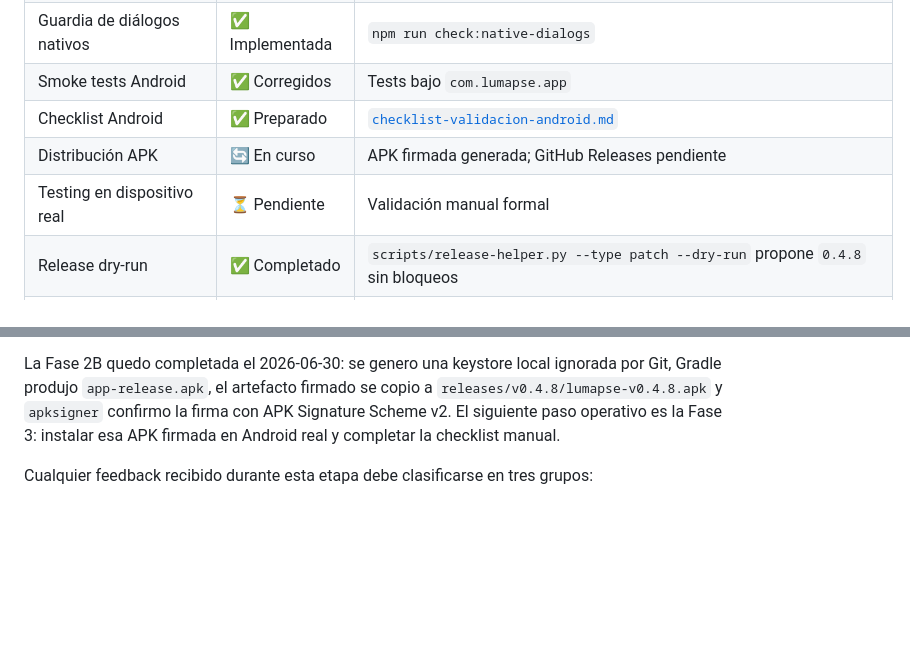
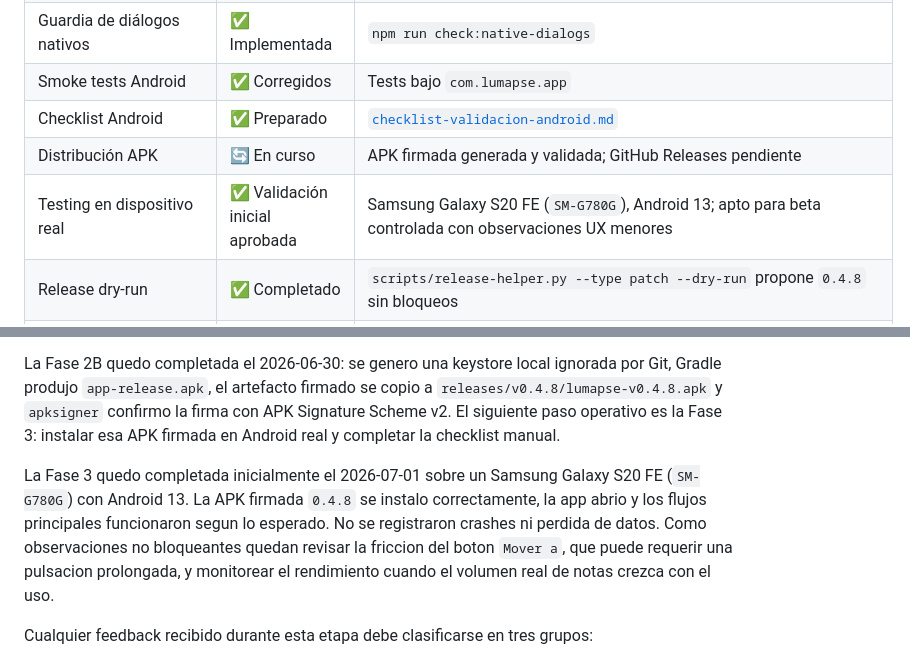
Before and after one commit to jdfesa/lumapse, a Markdown page: docs/hitos/hito-05-septiembre.md, 2 parts joined by grey strips. Rendered like a GitHub page; blank space fills up the shorter version.

```diff
--- a/docs/hitos/hito-05-septiembre.md
+++ b/docs/hitos/hito-05-septiembre.md
@@ -29,8 +29,8 @@ Durante esta etapa también se aceptaron mejoras funcionales controladas que ele
 | Guardia de diálogos nativos | ✅ Implementada | `npm run check:native-dialogs` |
 | Smoke tests Android | ✅ Corregidos | Tests bajo `com.lumapse.app` |
 | Checklist Android | ✅ Preparado | [`checklist-validacion-android.md`](../gestion/checklist-validacion-android.md) |
-| Distribución APK | 🔄 En curso | APK firmada generada; GitHub Releases pendiente |
-| Testing en dispositivo real | ⏳ Pendiente | Validación manual formal |
+| Distribución APK | 🔄 En curso | APK firmada generada y validada; GitHub Releases pendiente |
+| Testing en dispositivo real | ✅ Validación inicial aprobada | Samsung Galaxy S20 FE (`SM-G780G`), Android 13; apto para beta controlada con observaciones UX menores |
 | Release dry-run | ✅ Completado | `scripts/release-helper.py --type patch --dry-run` propone `0.4.8` sin bloqueos |
 | Release candidata `0.4.8` | ✅ Preparada | `package.json`, `package-lock.json` y `CHANGELOG.md` actualizados con `scripts/release-helper.py --type patch --skip-build --yes` |
 | Versionado Android `0.4.8` | ✅ Preparado | `android/app/build.gradle` alineado con `versionName "0.4.8"` y `versionCode 408` |
@@ -58,6 +58,8 @@ La Fase 2A se completo el 2026-06-30 con `npm run build`, `npx cap sync android`
 Para la Fase 2B se adopta una politica de firma segura: `build.gradle` no contiene secretos y solo firma si recibe `LUMAPSE_RELEASE_STORE_FILE`, `LUMAPSE_RELEASE_STORE_PASSWORD`, `LUMAPSE_RELEASE_KEY_ALIAS` y `LUMAPSE_RELEASE_KEY_PASSWORD` desde el entorno. La keystore queda fuera de Git y debe respaldarse como activo sensible del proyecto.
 
 La Fase 2B quedo completada el 2026-06-30: se genero una keystore local ignorada por Git, Gradle produjo `app-release.apk`, el artefacto firmado se copio a `releases/v0.4.8/lumapse-v0.4.8.apk` y `apksigner` confirmo la firma con APK Signature Scheme v2. El siguiente paso operativo es la Fase 3: instalar esa APK firmada en Android real y completar la checklist manual.
+
+La Fase 3 quedo completada inicialmente el 2026-07-01 sobre un Samsung Galaxy S20 FE (`SM-G780G`) con Android 13. La APK firmada `0.4.8` se instalo correctamente, la app abrio y los flujos principales funcionaron segun lo esperado. No se registraron crashes ni perdida de datos. Como observaciones no bloqueantes quedan revisar la friccion del boton `Mover a`, que puede requerir una pulsacion prolongada, y monitorear el rendimiento cuando el volumen real de notas crezca con el uso.
 
 Cualquier feedback recibido durante esta etapa debe clasificarse en tres grupos:
 
```
Also changed, not shown: other parts of docs/hitos/hito-05-septiembre.md (+1 -1 lines), docs/gestion/checklist-validacion-android.md (+45 -25 lines).
